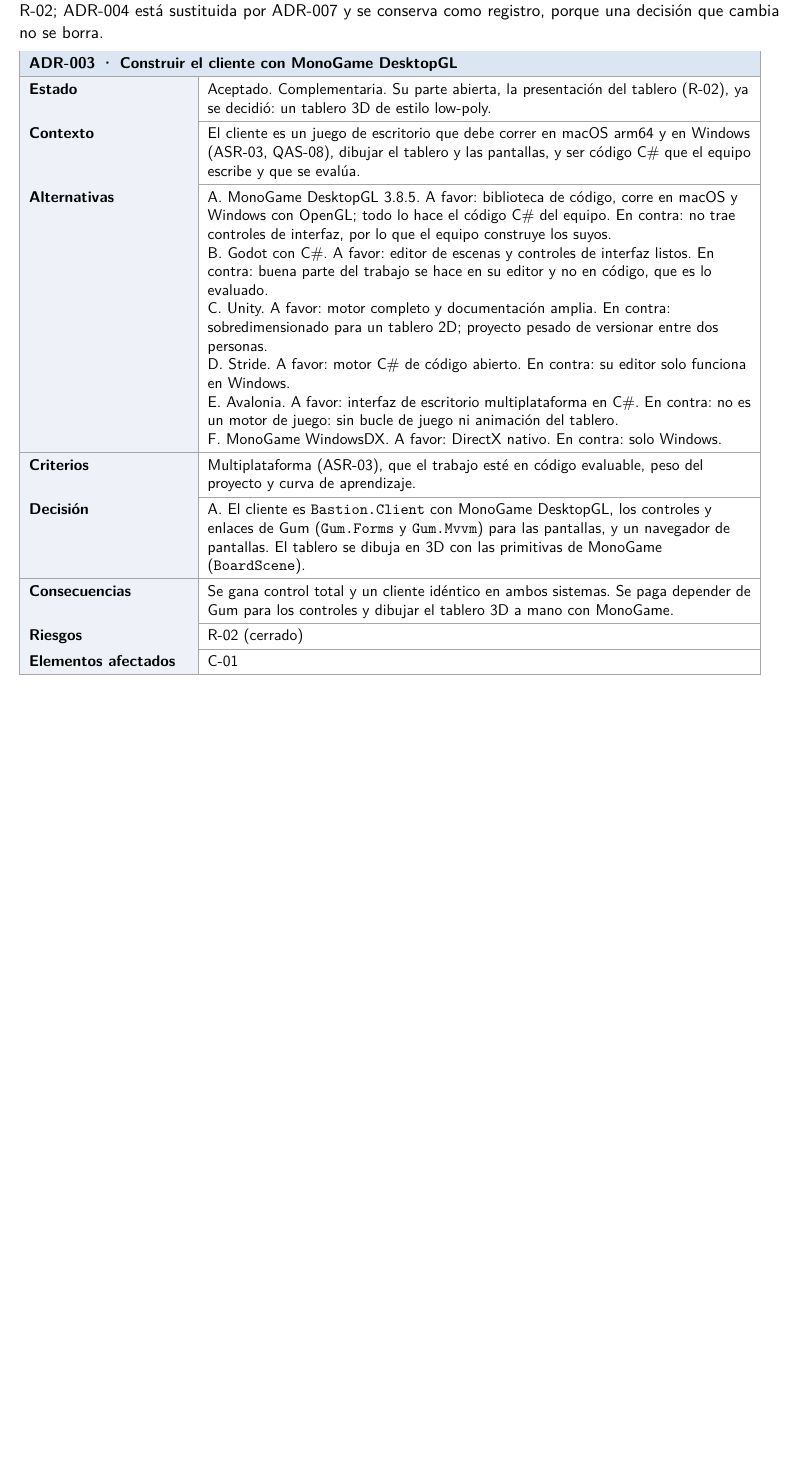
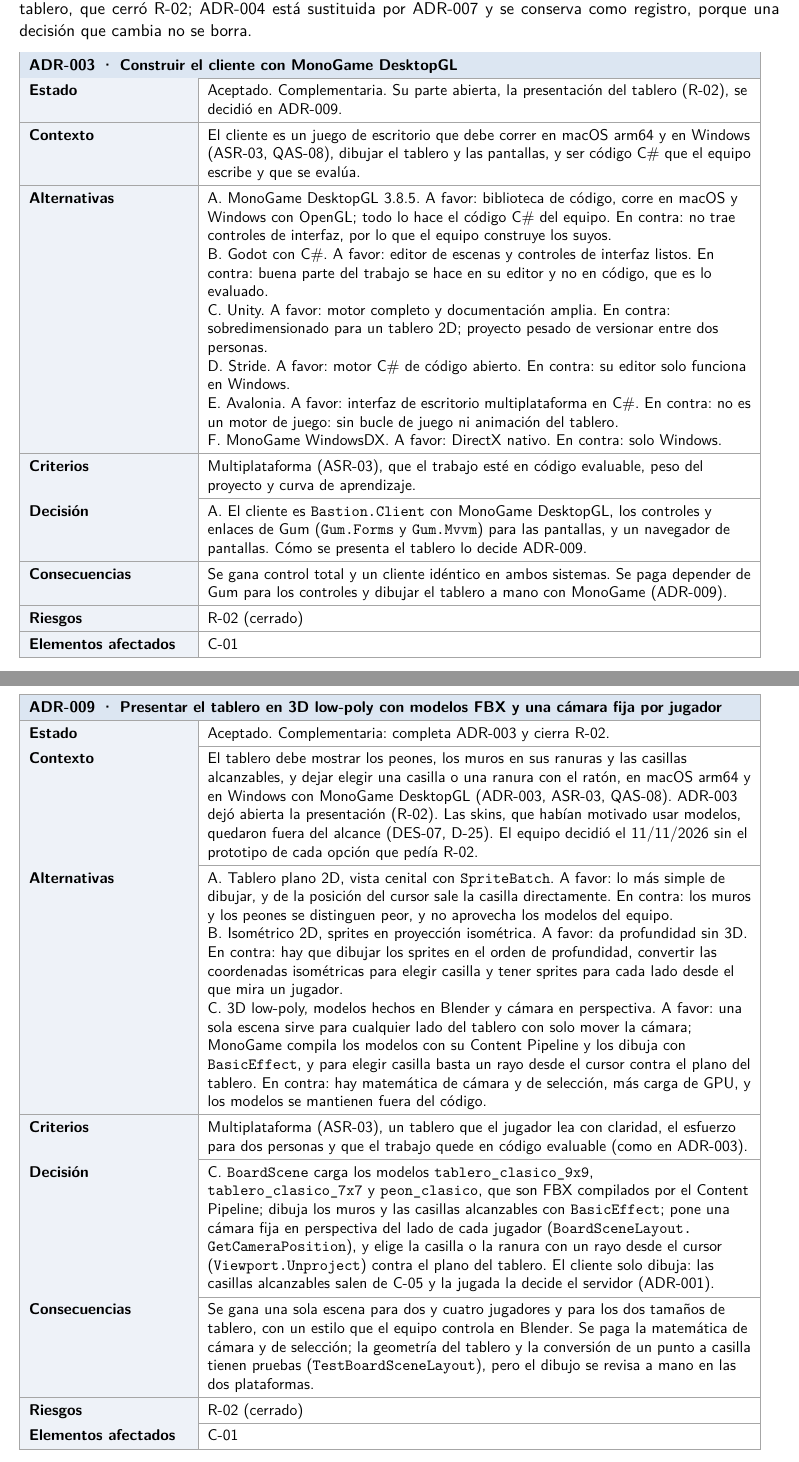
Before and after one commit to Arclyne/bastion_game_sad, a LaTeX document (main.tex): part of page 27 of 61 before the commit and two parts of pages 27 and 28 of 62 after it, the two joined at a grey line, cut so that both start at the same text, the shorter picture padded with empty space. Compiled offline with pdfLaTeX.

Commit message:
Record the 3D board presentation as ADR-009

```diff
--- a/main.tex
+++ b/main.tex
@@ -479,4 +479,5 @@
   — & ADR-004 & Usar \texttt{SecurityMode.None} y concentrar la seguridad en el servidor & Sustituido por ADR-007 & ASR-04, ASR-03\\\hline
+  — & ADR-009 & Presentar el tablero en 3D low-poly con modelos FBX y una cámara fija por jugador & Aceptado; complementaria & ASR-03\\\hline
 \end{tabularx}
 
 \subsection{Fichas de decisión}
@@ -547,15 +548,26 @@
 \end{fichalarga}
 
 \subsection{Decisiones complementarias}
-No están entre las seis prioritarias de esta entrega. ADR-003 ya incluye la presentación del tablero, que cerró R-02; ADR-004 está sustituida por ADR-007 y se conserva como registro, porque una decisión que cambia no se borra.
+No están entre las seis prioritarias de esta entrega. ADR-009 completa ADR-003 con la presentación del tablero, que cerró R-02; ADR-004 está sustituida por ADR-007 y se conserva como registro, porque una decisión que cambia no se borra.
 
 \begin{ficha}{ADR-003 · Construir el cliente con MonoGame DesktopGL}
-  \frow{Estado}{Aceptado. Complementaria. Su parte abierta, la presentación del tablero (R-02), ya se decidió: un tablero 3D de estilo low-poly.}
+  \frow{Estado}{Aceptado. Complementaria. Su parte abierta, la presentación del tablero (R-02), se decidió en ADR-009.}
   \frow{Contexto}{El cliente es un juego de escritorio que debe correr en macOS arm64 y en Windows (ASR-03, QAS-08), dibujar el tablero y las pantallas, y ser código C\# que el equipo escribe y que se evalúa.}
   \frow{Alternativas}{A. MonoGame DesktopGL 3.8.5. A favor: biblioteca de código, corre en macOS y Windows con OpenGL; todo lo hace el código C\# del equipo. En contra: no trae controles de interfaz, por lo que el equipo construye los suyos.\newline B. Godot con C\#. A favor: editor de escenas y controles de interfaz listos. En contra: buena parte del trabajo se hace en su editor y no en código, que es lo evaluado.\newline C. Unity. A favor: motor completo y documentación amplia. En contra: sobredimensionado para un tablero 2D; proyecto pesado de versionar entre dos personas.\newline D. Stride. A favor: motor C\# de código abierto. En contra: su editor solo funciona en Windows.\newline E. Avalonia. A favor: interfaz de escritorio multiplataforma en C\#. En contra: no es un motor de juego: sin bucle de juego ni animación del tablero.\newline F. MonoGame WindowsDX. A favor: DirectX nativo. En contra: solo Windows.}
   \frow{Criterios}{Multiplataforma (ASR-03), que el trabajo esté en código evaluable, peso del proyecto y curva de aprendizaje.}
-  \frow{Decisión}{A. El cliente es \texttt{Bastion.Client} con MonoGame DesktopGL, los controles y enlaces de Gum (\texttt{Gum.Forms} y \texttt{Gum.Mvvm}) para las pantallas, y un navegador de pantallas. El tablero se dibuja en 3D con las primitivas de MonoGame (\texttt{BoardScene}).}
-  \frow{Consecuencias}{Se gana control total y un cliente idéntico en ambos sistemas. Se paga depender de Gum para los controles y dibujar el tablero 3D a mano con MonoGame.}
+  \frow{Decisión}{A. El cliente es \texttt{Bastion.Client} con MonoGame DesktopGL, los controles y enlaces de Gum (\texttt{Gum.Forms} y \texttt{Gum.Mvvm}) para las pantallas, y un navegador de pantallas. Cómo se presenta el tablero lo decide ADR-009.}
+  \frow{Consecuencias}{Se gana control total y un cliente idéntico en ambos sistemas. Se paga depender de Gum para los controles y dibujar el tablero a mano con MonoGame (ADR-009).}
+  \frow{Riesgos}{R-02 (cerrado)}
+  \frow{Elementos afectados}{C-01}
+\end{ficha}
+
+\begin{ficha}{ADR-009 · Presentar el tablero en 3D low-poly con modelos FBX y una cámara fija por jugador}
+  \frow{Estado}{Aceptado. Complementaria: completa ADR-003 y cierra R-02.}
+  \frow{Contexto}{El tablero debe mostrar los peones, los muros en sus ranuras y las casillas alcanzables, y dejar elegir una casilla o una ranura con el ratón, en macOS arm64 y en Windows con MonoGame DesktopGL (ADR-003, ASR-03, QAS-08). ADR-003 dejó abierta la presentación (R-02). Las skins, que habían motivado usar modelos, quedaron fuera del alcance (DES-07, D-25). El equipo decidió el 11/11/2026 sin el prototipo de cada opción que pedía R-02.}
+  \frow{Alternativas}{A. Tablero plano 2D, vista cenital con \texttt{SpriteBatch}. A favor: lo más simple de dibujar, y de la posición del cursor sale la casilla directamente. En contra: los muros y los peones se distinguen peor, y no aprovecha los modelos del equipo.\newline B. Isométrico 2D, sprites en proyección isométrica. A favor: da profundidad sin 3D. En contra: hay que dibujar los sprites en el orden de profundidad, convertir las coordenadas isométricas para elegir casilla y tener sprites para cada lado desde el que mira un jugador.\newline C. 3D low-poly, modelos hechos en Blender y cámara en perspectiva. A favor: una sola escena sirve para cualquier lado del tablero con solo mover la cámara; MonoGame compila los modelos con su Content Pipeline y los dibuja con \texttt{BasicEffect}, y para elegir casilla basta un rayo desde el cursor contra el plano del tablero. En contra: hay matemática de cámara y de selección, más carga de GPU, y los modelos se mantienen fuera del código.}
+  \frow{Criterios}{Multiplataforma (ASR-03), un tablero que el jugador lea con claridad, el esfuerzo para dos personas y que el trabajo quede en código evaluable (como en ADR-003).}
+  \frow{Decisión}{C. \texttt{BoardScene} carga los modelos \texttt{tablero\_clasico\_9x9}, \texttt{tablero\_clasico\_7x7} y \texttt{peon\_clasico}, que son FBX compilados por el Content Pipeline; dibuja los muros y las casillas alcanzables con \texttt{BasicEffect}; pone una cámara fija en perspectiva del lado de cada jugador (\texttt{BoardSceneLayout.\allowbreak GetCameraPosition}), y elige la casilla o la ranura con un rayo desde el cursor (\texttt{Viewport.\allowbreak Unproject}) contra el plano del tablero. El cliente solo dibuja: las casillas alcanzables salen de C-05 y la jugada la decide el servidor (ADR-001).}
+  \frow{Consecuencias}{Se gana una sola escena para dos y cuatro jugadores y para los dos tamaños de tablero, con un estilo que el equipo controla en Blender. Se paga la matemática de cámara y de selección; la geometría del tablero y la conversión de un punto a casilla tienen pruebas (\texttt{TestBoardSceneLayout}), pero el dibujo se revisa a mano en las dos plataformas.}
   \frow{Riesgos}{R-02 (cerrado)}
   \frow{Elementos afectados}{C-01}
 \end{ficha}
```
Also changed, not shown: main.tex (11 more changed lines).
